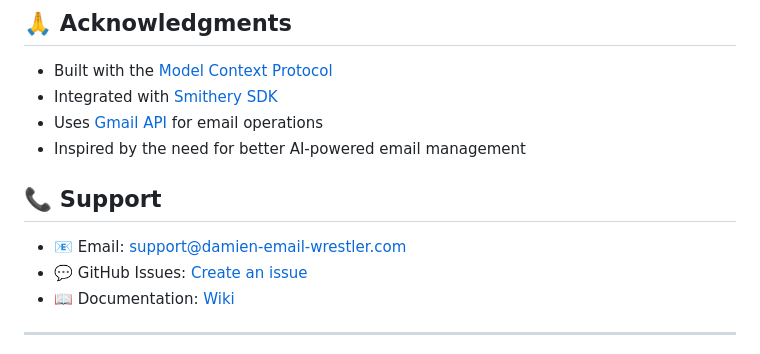
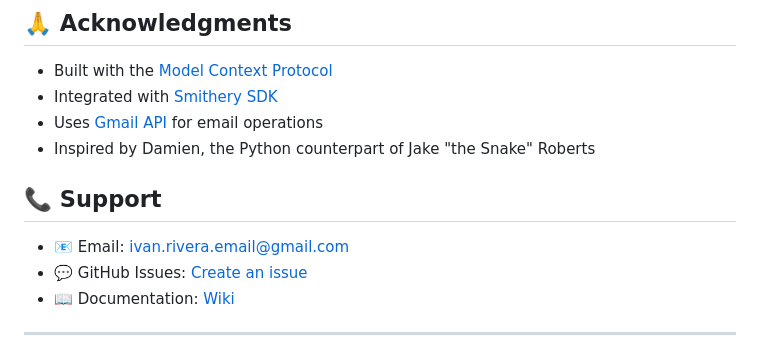
Before and after one commit to ivan-rivera-projects/Damien-Email-Wrestler, a Markdown page: README.md, the part around the change printed below. GitHub-like rendering.

```diff
--- a/README.md
+++ b/README.md
@@ -313,11 +354,11 @@ This project is licensed under the MIT License - see the [LICENSE](LICENSE) file
 - Built with the [Model Context Protocol](https://github.com/modelcontextprotocol/typescript-sdk)
 - Integrated with [Smithery SDK](https://github.com/smithery-ai/sdk)
 - Uses [Gmail API](https://developers.google.com/gmail/api) for email operations
-- Inspired by the need for better AI-powered email management
+- Inspired by Damien, the Python counterpart of Jake "the Snake" Roberts
 
 ## 📞 Support
 
-- 📧 Email: support@damien-email-wrestler.com
+- 📧 Email: ivan.rivera.email@gmail.com
 - 💬 GitHub Issues: [Create an issue](https://github.com/ivan-rivera-projects/Damien-Email-Wrestler/issues)
 - 📖 Documentation: [Wiki](https://github.com/ivan-rivera-projects/Damien-Email-Wrestler/wiki)
 
```
Also changed, not shown: other parts of README.md (+44 -3 lines), scripts/damian_md_logo.png (added), 11 other files.
